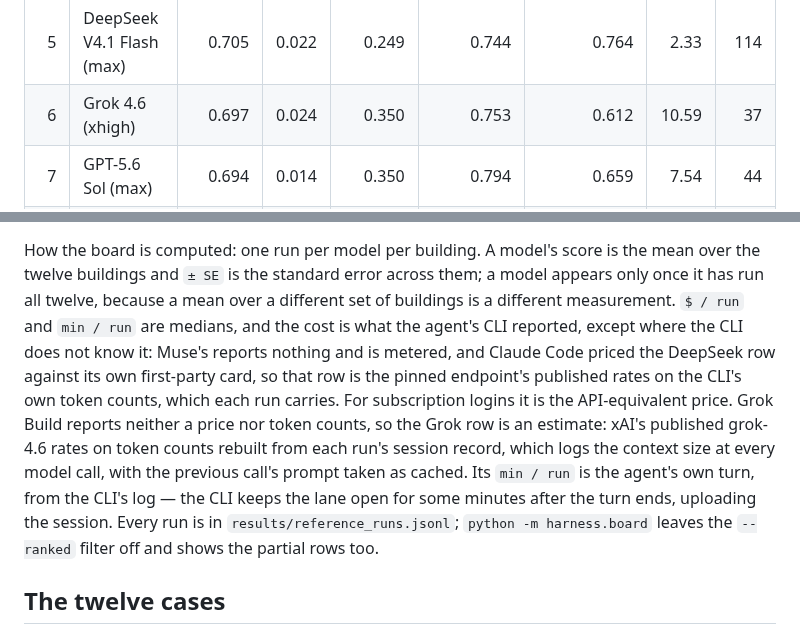
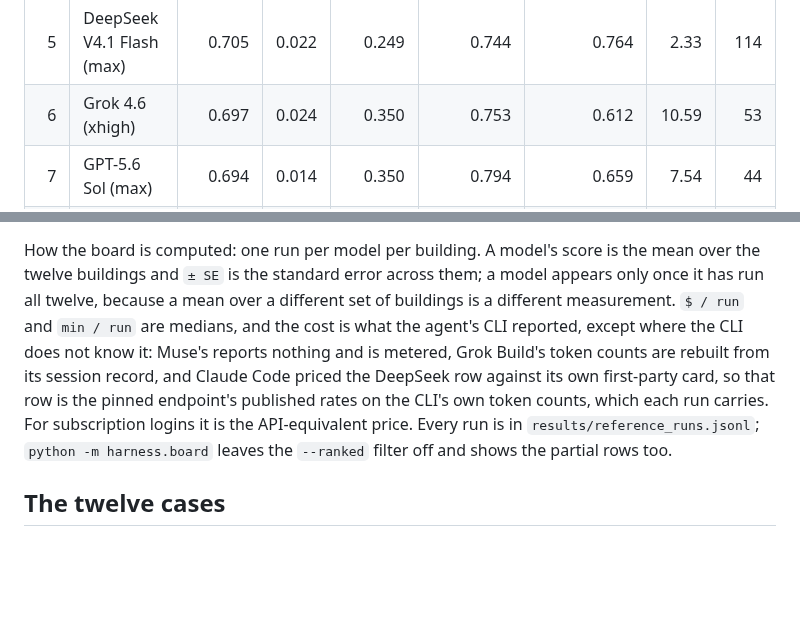
Before and after one commit to enactra-ai/building-bench, a Markdown page: README.md, 2 parts joined by grey strips. Rendered like a GitHub page; folded sections open; blank space fills up the shorter version.

Commit message:
Treat the Grok row like every other
min / run is the lane's wall clock, as for every row, rather than the
agent's turn read off the CLI's log; the Grok cost goes into the one
sentence that already lists what each CLI does not report, instead of a
paragraph of its own, and the configuration drops its note about it.

```diff
--- a/README.md
+++ b/README.md
@@ -75,7 +75,7 @@ spend.
 | 3 | Claude Fable 5 (max) | 0.729 | 0.020 | 0.417 | 0.796 | 0.709 | 39.64 | 68 |
 | 4 | Claude Opus 5 (max) | 0.708 | 0.023 | 0.364 | 0.749 | 0.745 | 46.38 | 93 |
 | 5 | DeepSeek V4.1 Flash (max) | 0.705 | 0.022 | 0.249 | 0.744 | 0.764 | 2.33 | 114 |
-| 6 | Grok 4.6 (xhigh) | 0.697 | 0.024 | 0.350 | 0.753 | 0.612 | 10.59 | 37 |
+| 6 | Grok 4.6 (xhigh) | 0.697 | 0.024 | 0.350 | 0.753 | 0.612 | 10.59 | 53 |
 | 7 | GPT-5.6 Sol (max) | 0.694 | 0.014 | 0.350 | 0.794 | 0.659 | 7.54 | 44 |
 | 8 | Muse Spark 1.3 (max) | 0.673 | 0.019 | 0.307 | 0.715 | 0.664 | 5.80 | 60 |
 | 9 | GPT-5.6 Terra (max) | 0.659 | 0.021 | 0.249 | 0.740 | 0.624 | 4.26 | 53 |
@@ -94,16 +94,11 @@ the mean over the twelve buildings and `± SE` is the standard error across
 them; a model appears only once it has run all twelve, because a mean over a
 different set of buildings is a different measurement. `$ / run` and
 `min / run` are medians, and the cost is what the agent's CLI reported, except
-where the CLI does not know it: Muse's reports nothing and is metered, and
-Claude Code priced the DeepSeek row against its own first-party card, so that
-row is the pinned endpoint's published rates on the CLI's own token counts,
-which each run carries. For subscription logins it is the API-equivalent price.
-Grok Build reports neither a price nor token counts, so the Grok row is an
-estimate: xAI's published grok-4.6 rates on token counts rebuilt from each run's
-session record, which logs the context size at every model call, with the
-previous call's prompt taken as cached. Its `min / run` is the agent's own turn,
-from the CLI's log — the CLI keeps the lane open for some minutes after the
-turn ends, uploading the session. Every run is in
+where the CLI does not know it: Muse's reports nothing and is metered, Grok
+Build's token counts are rebuilt from its session record, and Claude Code
+priced the DeepSeek row against its own first-party card, so that row is the
+pinned endpoint's published rates on the CLI's own token counts, which each run
+carries. For subscription logins it is the API-equivalent price. Every run is in
 `results/reference_runs.jsonl`; `python -m harness.board` leaves the `--ranked`
 filter off and shows the partial rows too.
 
```
Also changed, not shown: docs/assets/leaderboard-dark.png, docs/assets/leaderboard-light.png, 2 other files.
